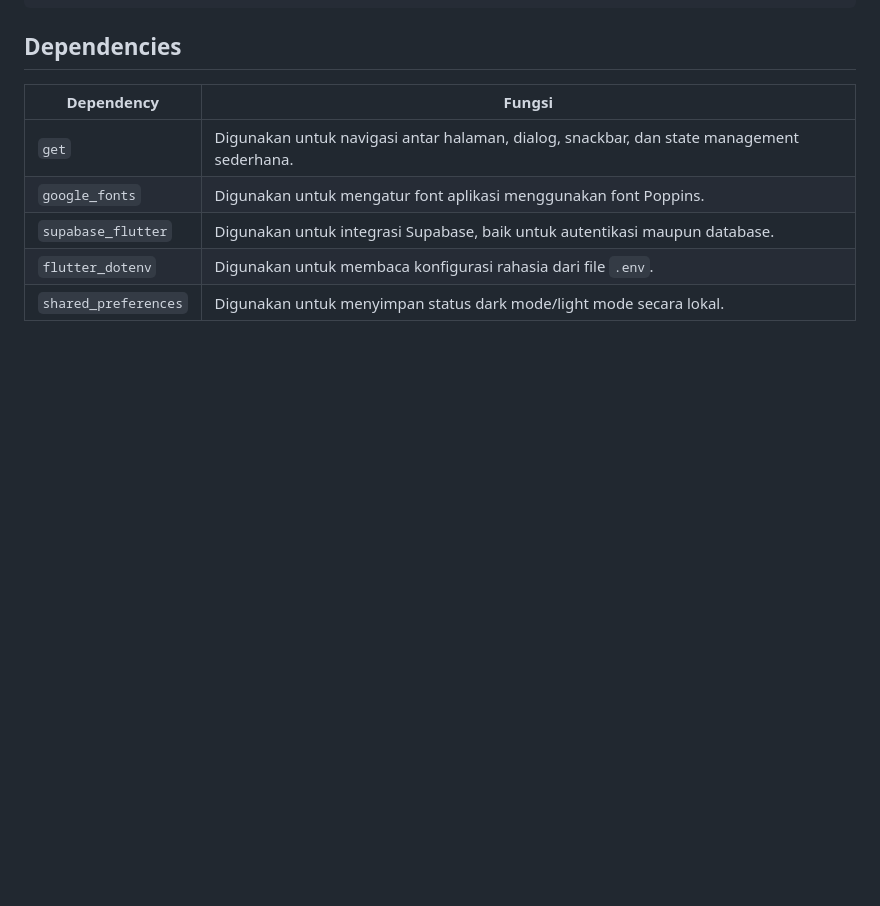
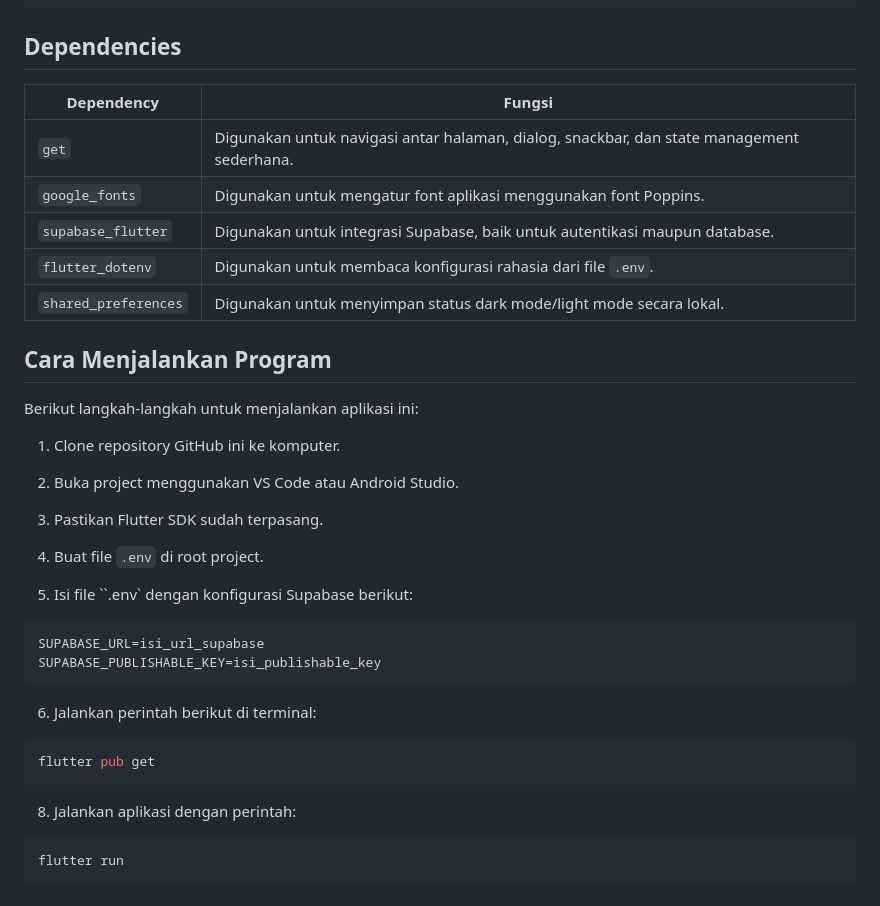
Before and after one commit to shafariz/PAB-Minpro2, a Markdown page: README.md, the part around one of its changes. Rendered like a GitHub page; blank space fills up the shorter version.

````diff
--- a/README.md
+++ b/README.md
@@ -121,3 +122,34 @@ lib/
 | `supabase_flutter`   | Digunakan untuk integrasi Supabase, baik untuk autentikasi maupun database.               |
 | `flutter_dotenv`     | Digunakan untuk membaca konfigurasi rahasia dari file `.env`.                             |
 | `shared_preferences` | Digunakan untuk menyimpan status dark mode/light mode secara lokal.                       |
+
+## Cara Menjalankan Program
+
+Berikut langkah-langkah untuk menjalankan aplikasi ini:
+
+1. Clone repository GitHub ini ke komputer.
+
+2. Buka project menggunakan VS Code atau Android Studio.
+
+3. Pastikan Flutter SDK sudah terpasang.
+
+4. Buat file `.env` di root project.
+
+5. Isi file ``.env` dengan konfigurasi Supabase berikut:
+
+```dart
+SUPABASE_URL=isi_url_supabase
+SUPABASE_PUBLISHABLE_KEY=isi_publishable_key
+```
+
+6. Jalankan perintah berikut di terminal:
+
+```dart
+flutter pub get
+```
+
+8. Jalankan aplikasi dengan perintah:
+
+```dart
+flutter run
+```
````
Also changed, not shown: other parts of README.md (+1 -0 lines).
